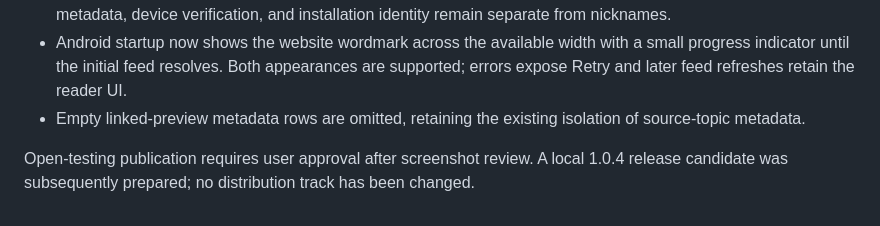
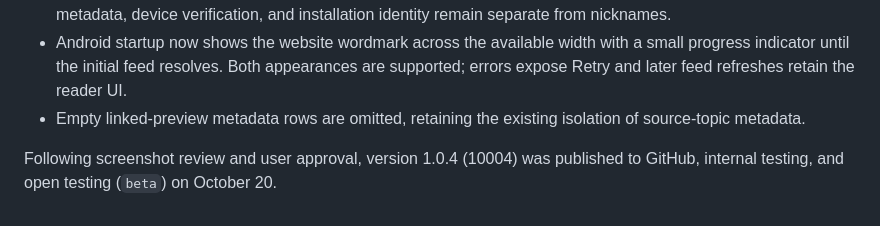
Before and after one commit to pmusaraj/forum-index-android, a Markdown page: docs/ios-parity.md, the part around the change. GitHub-like rendering.

```diff
--- a/docs/ios-parity.md
+++ b/docs/ios-parity.md
@@ -120,4 +120,4 @@ Reviewed the adjacent Apple repository through `e9f8254` (build 33), including `
 - Android startup now shows the website wordmark across the available width with a small progress indicator until the initial feed resolves. Both appearances are supported; errors expose Retry and later feed refreshes retain the reader UI.
 - Empty linked-preview metadata rows are omitted, retaining the existing isolation of source-topic metadata.
 
-Open-testing publication requires user approval after screenshot review. A local 1.0.4 release candidate was subsequently prepared; no distribution track has been changed.
+Following screenshot review and user approval, version 1.0.4 (10004) was published to GitHub, internal testing, and open testing (`beta`) on October 20.
```
Also changed, not shown: docs/parity-checklist.md (+1 -1 lines), docs/play-store-release.md (+4 -2 lines).
